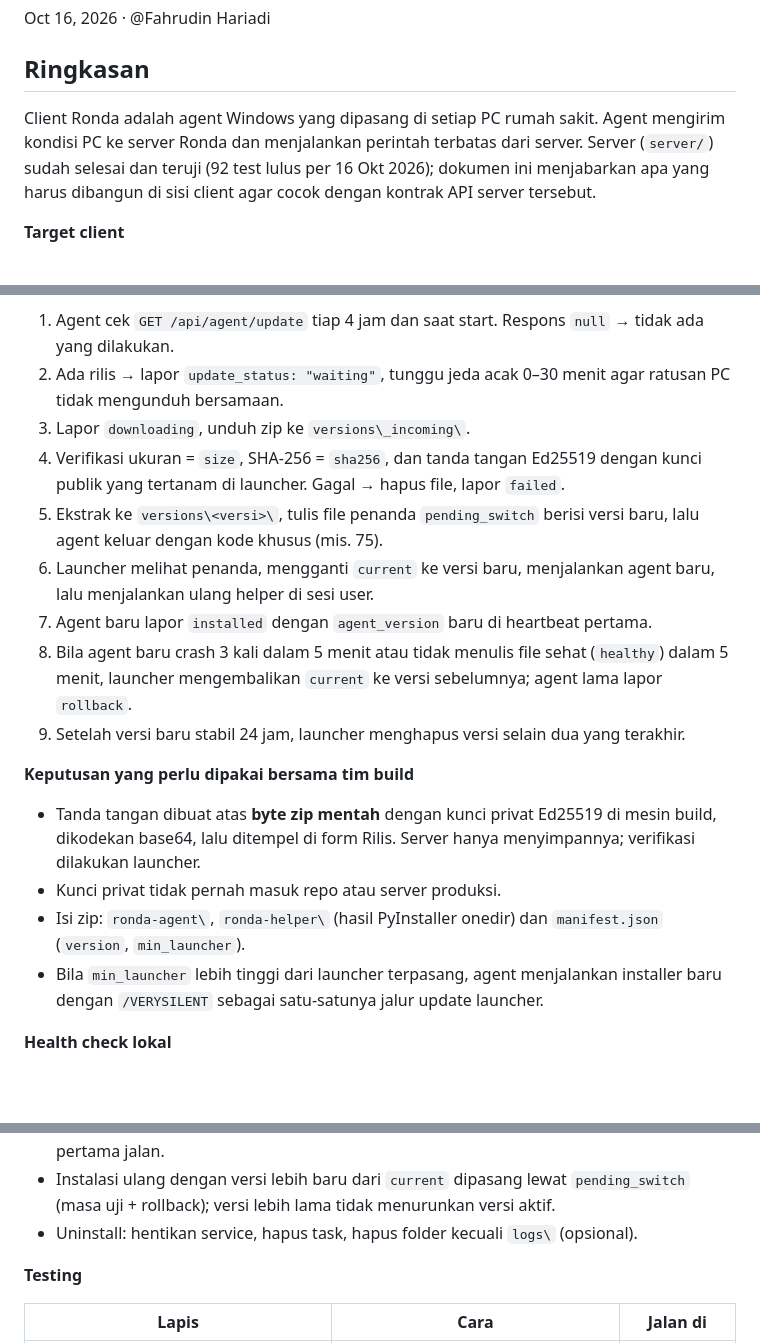
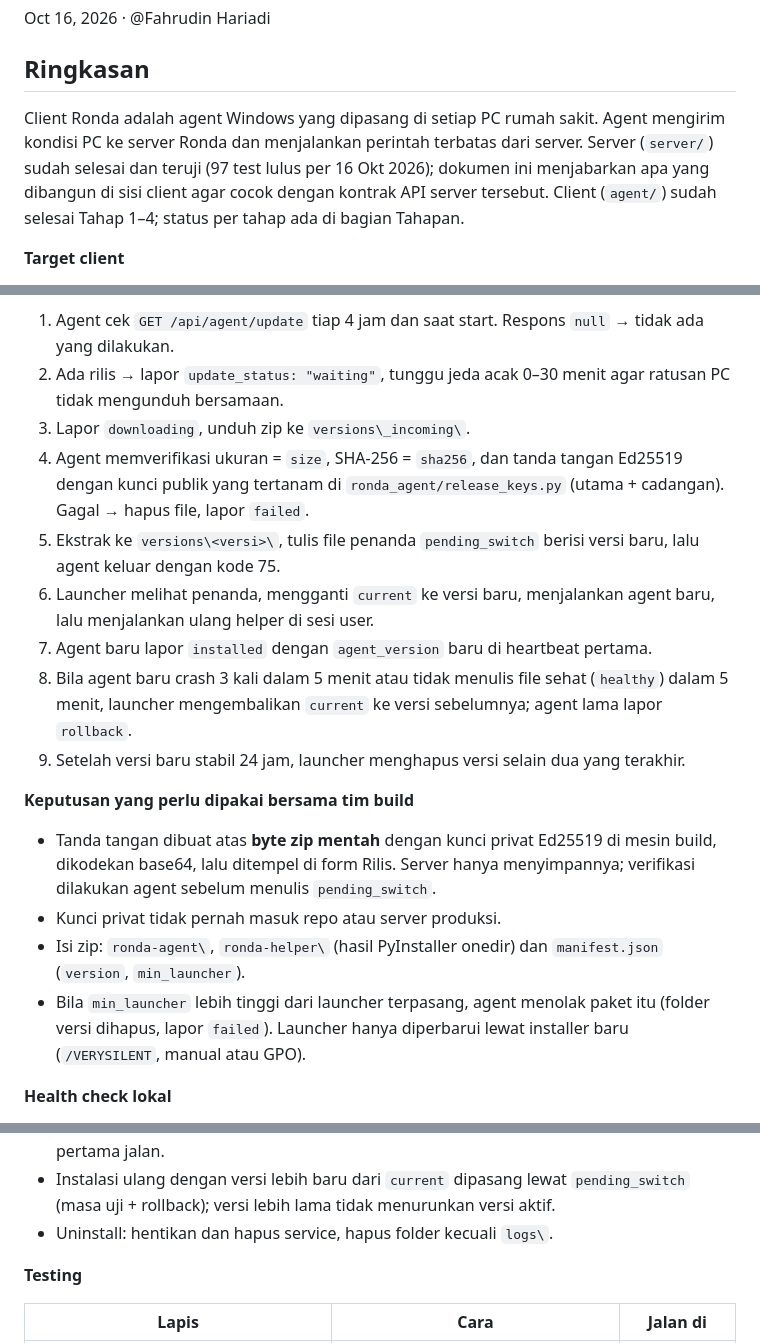
Before and after one commit to zmutclik/ronda, a Markdown page: ronda_agent_-_dokumen_pengembangan_client.md, 3 parts joined by grey strips. Rendered like a GitHub page; blank space fills up the shorter version.

```diff
--- a/ronda_agent_-_dokumen_pengembangan_client.md
+++ b/ronda_agent_-_dokumen_pengembangan_client.md
@@ -4,7 +4,7 @@ Oct 16, 2026 · @Fahrudin Hariadi
 
 ## Ringkasan
 
-Client Ronda adalah agent Windows yang dipasang di setiap PC rumah sakit. Agent mengirim kondisi PC ke server Ronda dan menjalankan perintah terbatas dari server. Server (`server/`) sudah selesai dan teruji (92 test lulus per 16 Okt 2026); dokumen ini menjabarkan apa yang harus dibangun di sisi client agar cocok dengan kontrak API server tersebut.
+Client Ronda adalah agent Windows yang dipasang di setiap PC rumah sakit. Agent mengirim kondisi PC ke server Ronda dan menjalankan perintah terbatas dari server. Server (`server/`) sudah selesai dan teruji (97 test lulus per 16 Okt 2026); dokumen ini menjabarkan apa yang dibangun di sisi client agar cocok dengan kontrak API server tersebut. Client (`agent/`) sudah selesai Tahap 1–4; status per tahap ada di bagian Tahapan.
 
 **Target client**
 
@@ -296,8 +296,8 @@ Launcher memasang versi baru ke folder terpisah dan kembali ke versi lama bila v
 1. Agent cek `GET /api/agent/update` tiap 4 jam dan saat start. Respons `null` → tidak ada yang dilakukan.
 2. Ada rilis → lapor `update_status: "waiting"`, tunggu jeda acak 0–30 menit agar ratusan PC tidak mengunduh bersamaan.
 3. Lapor `downloading`, unduh zip ke `versions\_incoming\`.
-4. Verifikasi ukuran = `size`, SHA-256 = `sha256`, dan tanda tangan Ed25519 dengan kunci publik yang tertanam di launcher. Gagal → hapus file, lapor `failed`.
-5. Ekstrak ke `versions\<versi>\`, tulis file penanda `pending_switch` berisi versi baru, lalu agent keluar dengan kode khusus (mis. 75).
+4. Agent memverifikasi ukuran = `size`, SHA-256 = `sha256`, dan tanda tangan Ed25519 dengan kunci publik yang tertanam di `ronda_agent/release_keys.py` (utama + cadangan). Gagal → hapus file, lapor `failed`.
+5. Ekstrak ke `versions\<versi>\`, tulis file penanda `pending_switch` berisi versi baru, lalu agent keluar dengan kode 75.
 6. Launcher melihat penanda, mengganti `current` ke versi baru, menjalankan agent baru, lalu menjalankan ulang helper di sesi user.
 7. Agent baru lapor `installed` dengan `agent_version` baru di heartbeat pertama.
 8. Bila agent baru crash 3 kali dalam 5 menit atau tidak menulis file sehat (`healthy`) dalam 5 menit, launcher mengembalikan `current` ke versi sebelumnya; agent lama lapor `rollback`.
@@ -305,10 +305,10 @@ Launcher memasang versi baru ke folder terpisah dan kembali ke versi lama bila v
 
 **Keputusan yang perlu dipakai bersama tim build**
 
-- Tanda tangan dibuat atas **byte zip mentah** dengan kunci privat Ed25519 di mesin build, dikodekan base64, lalu ditempel di form Rilis. Server hanya menyimpannya; verifikasi dilakukan launcher.
+- Tanda tangan dibuat atas **byte zip mentah** dengan kunci privat Ed25519 di mesin build, dikodekan base64, lalu ditempel di form Rilis. Server hanya menyimpannya; verifikasi dilakukan agent sebelum menulis `pending_switch`.
 - Kunci privat tidak pernah masuk repo atau server produksi.
 - Isi zip: `ronda-agent\`, `ronda-helper\` (hasil PyInstaller onedir) dan `manifest.json` (`version`, `min_launcher`).
-- Bila `min_launcher` lebih tinggi dari launcher terpasang, agent menjalankan installer baru dengan `/VERYSILENT` sebagai satu-satunya jalur update launcher.
+- Bila `min_launcher` lebih tinggi dari launcher terpasang, agent menolak paket itu (folder versi dihapus, lapor `failed`). Launcher hanya diperbarui lewat installer baru (`/VERYSILENT`, manual atau GPO).
 
 **Health check lokal**
 
@@ -351,7 +355,7 @@ agent/
 - Tidak ada scheduled task: helper dijalankan launcher di sesi user (lihat Arsitektur client).
 - Membuat/memperbarui `config.toml` (`/SCREENSHOT=0` mematikan screenshot, bawaan aktif), menyalin CA RS (`/CA=`), dan mengatur ACL folder. `local.token` dibuat launcher saat pertama jalan.
 - Instalasi ulang dengan versi lebih baru dari `current` dipasang lewat `pending_switch` (masa uji + rollback); versi lebih lama tidak menurunkan versi aktif.
-- Uninstall: hentikan service, hapus task, hapus folder kecuali `logs\` (opsional).
+- Uninstall: hentikan dan hapus service, hapus folder kecuali `logs\`.
 
 **Testing**
 
```
Also changed, not shown: other parts of ronda_agent_-_dokumen_pengembangan_client.md (+16 -7 lines).
